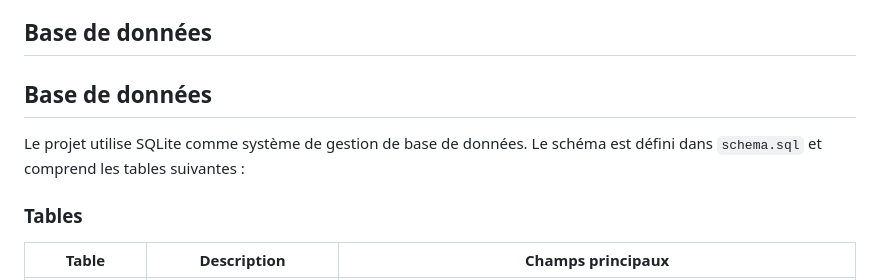
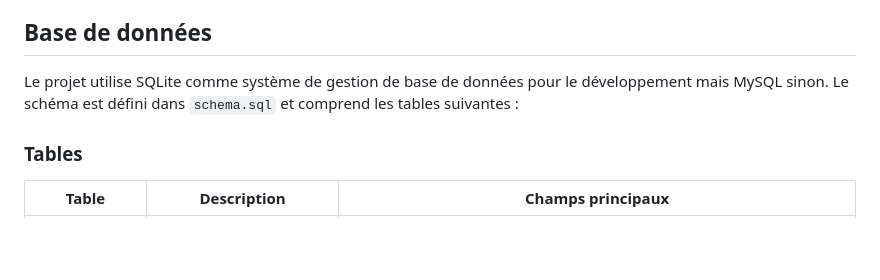
Before and after one commit to e-psi-lon/L1-projet-web-BD, a Markdown page: README.md, the part around the change. Drawn GitHub-style; blank space fills up the shorter version.

Commit message:
docs: Fix database system mention in the README

```diff
--- a/README.md
+++ b/README.md
@@ -37,9 +37,8 @@ Le projet est divisé en plusieurs parties :
 - **[includes](/includes/)** : Composants réutilisables (header, footer)
 
 ## Base de données
-## Base de données
 
-Le projet utilise SQLite comme système de gestion de base de données. Le schéma est défini dans `schema.sql` et comprend les tables suivantes :
+Le projet utilise SQLite comme système de gestion de base de données pour le développement mais MySQL sinon. Le schéma est défini dans `schema.sql` et comprend les tables suivantes :
 
 ### Tables
 
```
